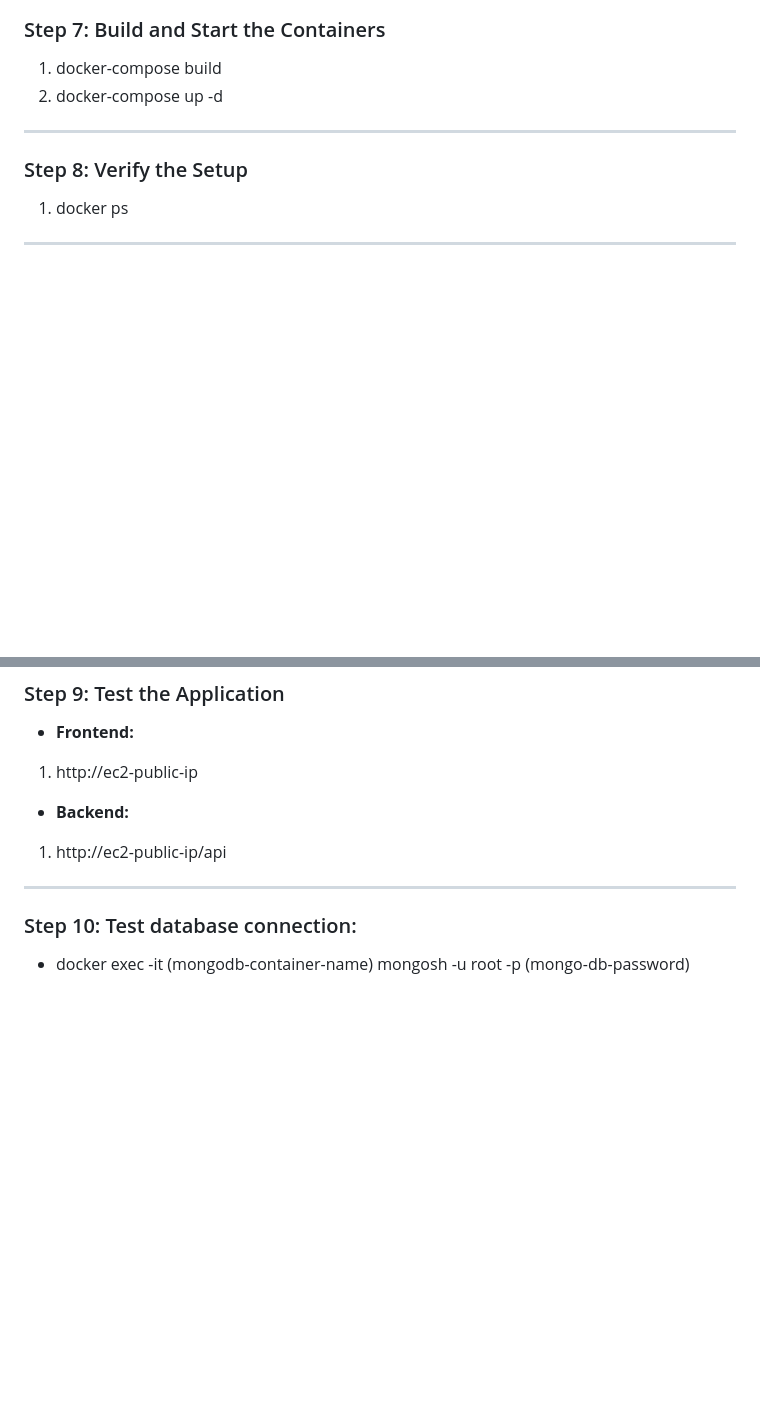
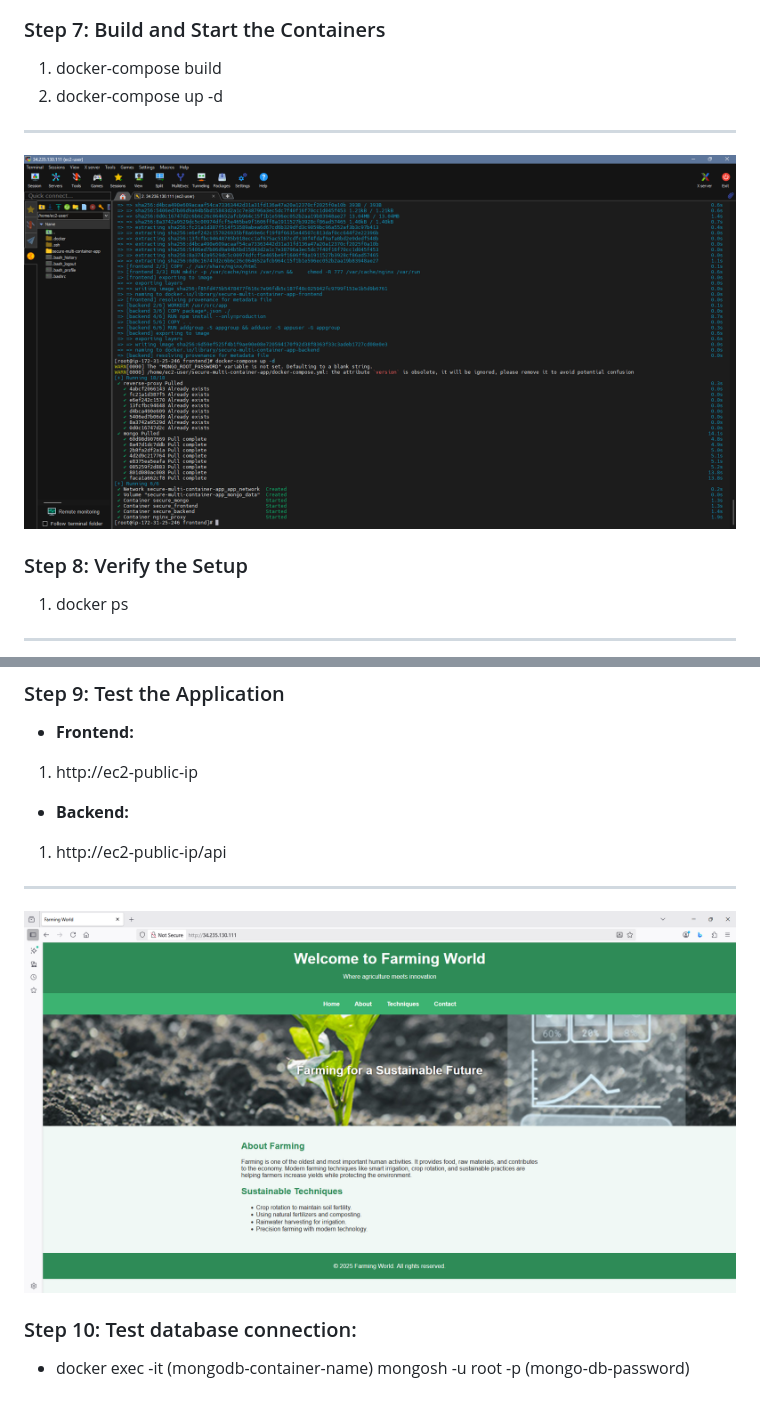
Before and after one commit to Shivraj0199/Secure-multi-container-webapp, a Markdown page: README.md, 2 parts joined by grey strips. Drawn GitHub-style; blank space fills up the shorter version.

```diff
--- a/README.md
+++ b/README.md
@@ -368,6 +368,9 @@ networks:
 
 ---
 
+
+![](https://github.com/Shivraj0199/Secure-multi-container-webapp/blob/main/Img/Screenshot%202025-09-25%20230055.png)
+
 ### Step 8: Verify the Setup
 
 1. docker ps
@@ -386,6 +389,8 @@ networks:
 
 ---
 
+![](https://github.com/Shivraj0199/Secure-multi-container-webapp/blob/main/Img/Screenshot%202025-09-25%20230123.png)
+
 ### Step 10: Test database connection:
 
 * docker exec -it (mongodb-container-name) mongosh -u root -p (mongo-db-password)
```
